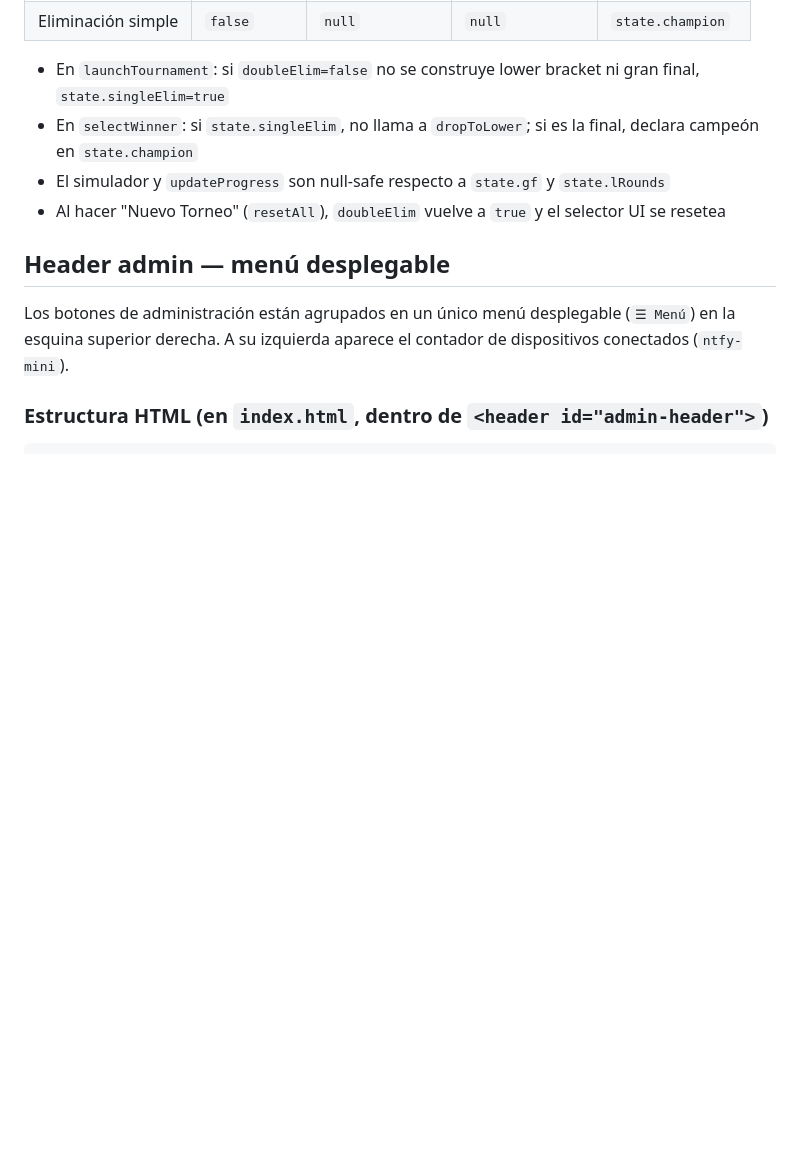
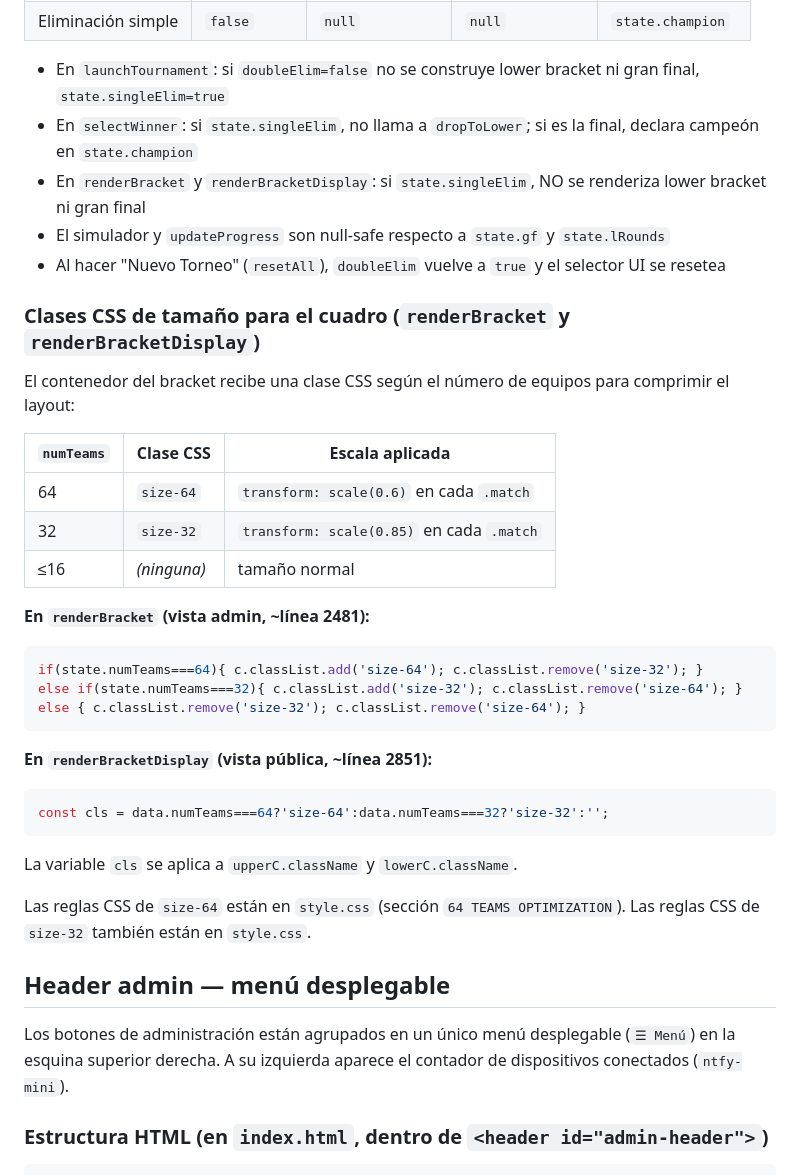
Before and after one commit to alexmilla97/mane, a Markdown page: CLAUDE.md, the part around one of its changes. Rendered like a GitHub page; blank space fills up the shorter version.

Commit message:
docs: actualizar CLAUDE.md con bracket 64, eliminacion simple, patron ES modules

````diff
--- a/CLAUDE.md
+++ b/CLAUDE.md
@@ -103,8 +103,35 @@ Variable global `doubleElim` (boolean, por defecto `true`).
 
 - En `launchTournament`: si `doubleElim=false` no se construye lower bracket ni gran final, `state.singleElim=true`
 - En `selectWinner`: si `state.singleElim`, no llama a `dropToLower`; si es la final, declara campeón en `state.champion`
+- En `renderBracket` y `renderBracketDisplay`: si `state.singleElim`, NO se renderiza lower bracket ni gran final
 - El simulador y `updateProgress` son null-safe respecto a `state.gf` y `state.lRounds`
 - Al hacer "Nuevo Torneo" (`resetAll`), `doubleElim` vuelve a `true` y el selector UI se resetea
+
+### Clases CSS de tamaño para el cuadro (`renderBracket` y `renderBracketDisplay`)
+
+El contenedor del bracket recibe una clase CSS según el número de equipos para comprimir el layout:
+
+| `numTeams` | Clase CSS | Escala aplicada |
+|-----------|-----------|-----------------|
+| 64 | `size-64` | `transform: scale(0.6)` en cada `.match` |
+| 32 | `size-32` | `transform: scale(0.85)` en cada `.match` |
+| ≤16 | _(ninguna)_ | tamaño normal |
+
+**En `renderBracket` (vista admin, ~línea 2481):**
+```javascript
+if(state.numTeams===64){ c.classList.add('size-64'); c.classList.remove('size-32'); }
+else if(state.numTeams===32){ c.classList.add('size-32'); c.classList.remove('size-64'); }
+else { c.classList.remove('size-32'); c.classList.remove('size-64'); }
+```
+
+**En `renderBracketDisplay` (vista pública, ~línea 2851):**
+```javascript
+const cls = data.numTeams===64?'size-64':data.numTeams===32?'size-32':'';
+```
+La variable `cls` se aplica a `upperC.className` y `lowerC.className`.
+
+Las reglas CSS de `size-64` están en `style.css` (sección `64 TEAMS OPTIMIZATION`).
+Las reglas CSS de `size-32` también están en `style.css`.
 
 ## Header admin — menú desplegable
 
````
Also changed, not shown: other parts of CLAUDE.md (+15 -0 lines).
